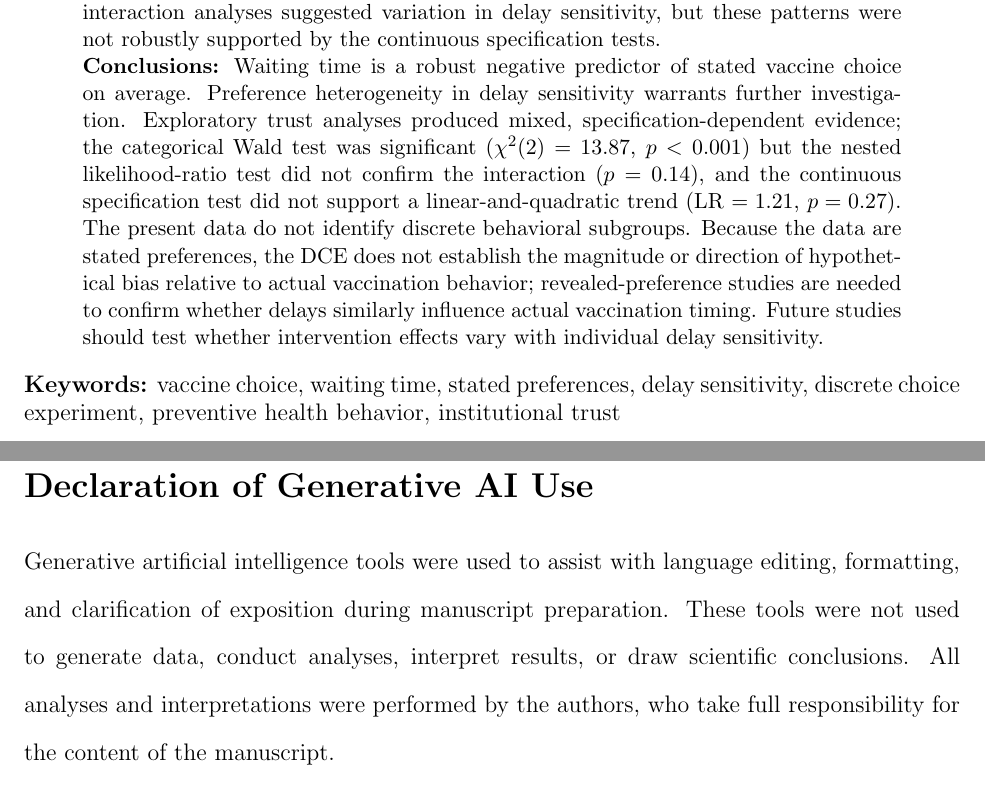
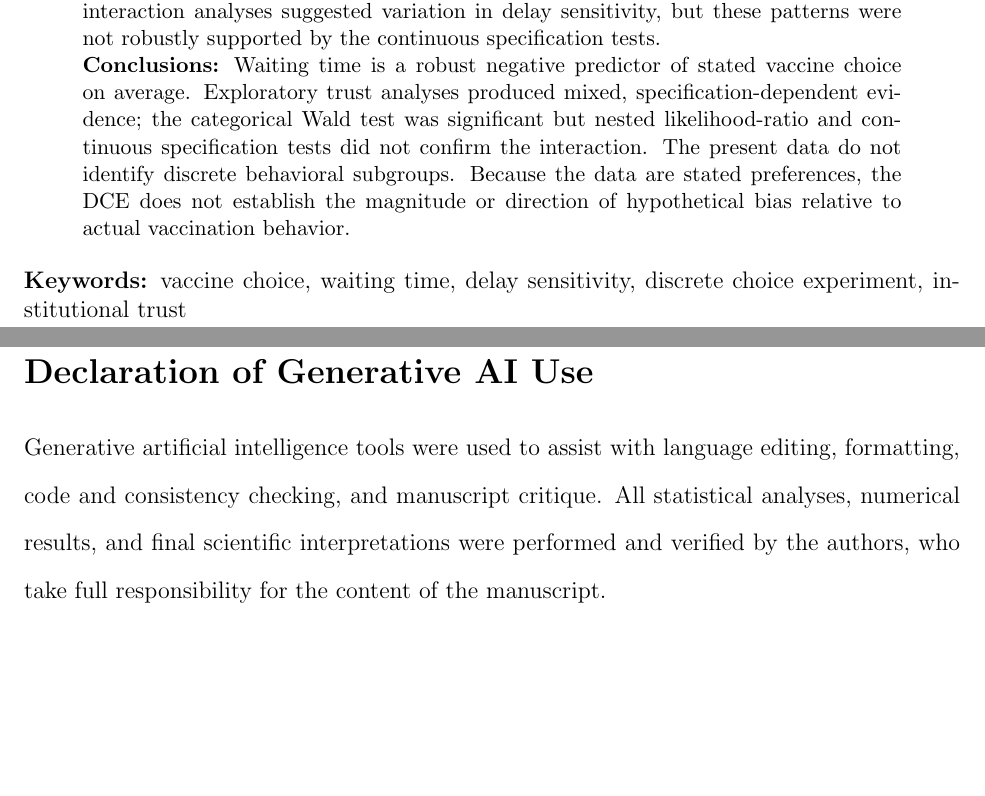
Before and after one commit to yichao2022/DelaySensitivity_VaccineChoice, a LaTeX paper (manuscript/main.tex): two parts of pages 1 and 31 of 50, joined at a grey line, cut so that both start at the same text, the shorter picture padded with empty space. Compiled offline with pdfLaTeX.

Commit message:
final cleanup: fix Markdown ** in prose (3 places), fix comment, compress abstract to ~242 words, reduce keywords to 5, honest AI declaration

```diff
--- a/manuscript/main.tex
+++ b/manuscript/main.tex
@@ -42,10 +42,10 @@
 \textbf{Purpose:} This study examines how waiting time shapes vaccine preferences and whether this relationship varies by institutional trust. \\
 \textbf{Methods:} A discrete choice experiment was administered to 1,027 adults in Wuhan, China. Respondents evaluated hypothetical vaccines varying in waiting time, effectiveness, side effects, origin, and cost. Preferences were estimated using a panel mixed logit model with respondent-specific random coefficients. Heterogeneity in waiting-time sensitivity was characterized by the standard deviation of the random waiting-time coefficient and by subgroup and continuous-interaction analyses on institutional trust. \\
 \textbf{Results:} Longer waiting times significantly reduced stated vaccine choice in the mixed logit model ($\beta = -0.297$, SE $= 0.027$, $p < 0.001$; SD of the random waiting-time coefficient $= 1.272$). The estimated standard deviation indicated substantial preference heterogeneity, although the fitted Normal specification places approximately 40.7\% of the latent coefficient distribution above zero. Exploratory trust subgroup and continuous-interaction analyses suggested variation in delay sensitivity, but these patterns were not robustly supported by the continuous specification tests. \\
-\textbf{Conclusions:} Waiting time is a robust negative predictor of stated vaccine choice on average. Preference heterogeneity in delay sensitivity warrants further investigation. Exploratory trust analyses produced mixed, specification-dependent evidence; the categorical Wald test was significant ($\chi^2(2) = 13.87$, $p < 0.001$) but the nested likelihood-ratio test did not confirm the interaction ($p = 0.14$), and the continuous specification test did not support a linear-and-quadratic trend (LR $= 1.21$, $p = 0.27$). The present data do not identify discrete behavioral subgroups. Because the data are stated preferences, the DCE does not establish the magnitude or direction of hypothetical bias relative to actual vaccination behavior; revealed-preference studies are needed to confirm whether delays similarly influence actual vaccination timing. Future studies should test whether intervention effects vary with individual delay sensitivity.
+\textbf{Conclusions:} Waiting time is a robust negative predictor of stated vaccine choice on average. Exploratory trust analyses produced mixed, specification-dependent evidence; the categorical Wald test was significant but nested likelihood-ratio and continuous specification tests did not confirm the interaction. The present data do not identify discrete behavioral subgroups. Because the data are stated preferences, the DCE does not establish the magnitude or direction of hypothetical bias relative to actual vaccination behavior.
 \end{abstract}
 
-\noindent\textbf{Keywords:} vaccine choice, waiting time, stated preferences, delay sensitivity, discrete choice experiment, preventive health behavior, institutional trust
+\noindent\textbf{Keywords:} vaccine choice, waiting time, delay sensitivity, discrete choice experiment, institutional trust
 \end{singlespace}
 
 \clearpage
@@ -364,7 +364,7 @@ Not applicable for blinded peer review.
 
 \section*{Declaration of Generative AI Use}
 
-Generative artificial intelligence tools were used to assist with language editing, formatting, and clarification of exposition during manuscript preparation. These tools were not used to generate data, conduct analyses, interpret results, or draw scientific conclusions. All analyses and interpretations were performed by the authors, who take full responsibility for the content of the manuscript.
+Generative artificial intelligence tools were used to assist with language editing, formatting, code and consistency checking, and manuscript critique. All statistical analyses, numerical results, and final scientific interpretations were performed and verified by the authors, who take full responsibility for the content of the manuscript.
 
 \section*{Ethics Approval and Informed Consent}
 
```
Also changed, not shown: manuscript/main.tex (8 more changed lines).
